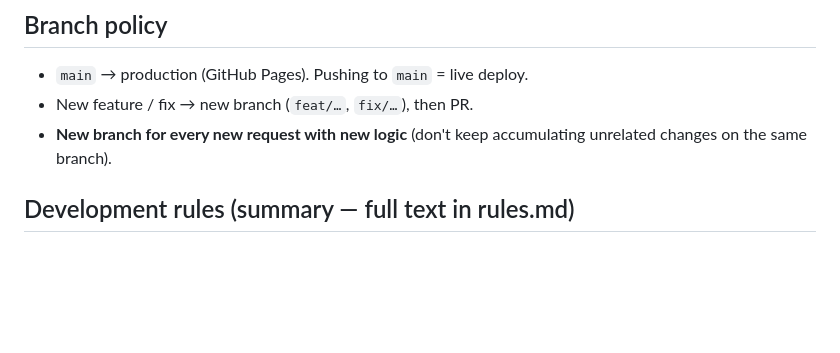
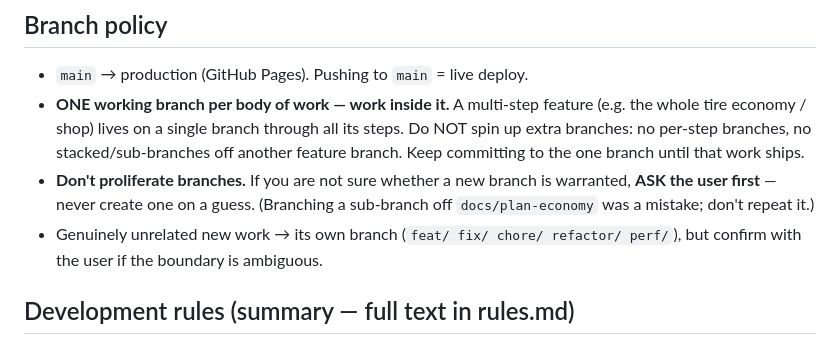
Before and after one commit to letulip/DesktopDrift, a Markdown page: CLAUDE.md, the part around the change. GitHub-like rendering; blank space fills up the shorter version.

Commit message:
docs: branch policy — one working branch, ask before new ones
Per user direction: a multi-step feature stays on a single branch through
all steps; no per-step or sub-branches off another feature branch. If
unsure whether a new branch is warranted, ask first.

Co-Authored-By: Claude Opus 4.8 <noreply@anthropic.com>

```diff
--- a/CLAUDE.md
+++ b/CLAUDE.md
@@ -72,8 +72,15 @@ Run `npm run build` locally only to test the production bundle or debug CI.
 ## Branch policy
 
 - `main` → production (GitHub Pages). Pushing to `main` = live deploy.
-- New feature / fix → new branch (`feat/…`, `fix/…`), then PR.
-- **New branch for every new request with new logic** (don't keep accumulating unrelated changes on the same branch).
+- **ONE working branch per body of work — work inside it.** A multi-step feature
+  (e.g. the whole tire economy / shop) lives on a single branch through all its
+  steps. Do NOT spin up extra branches: no per-step branches, no stacked/sub-branches
+  off another feature branch. Keep committing to the one branch until that work ships.
+- **Don't proliferate branches.** If you are not sure whether a new branch is
+  warranted, **ASK the user first** — never create one on a guess. (Branching a
+  sub-branch off `docs/plan-economy` was a mistake; don't repeat it.)
+- Genuinely unrelated new work → its own branch (`feat/ fix/ chore/ refactor/ perf/`),
+  but confirm with the user if the boundary is ambiguous.
 
 ## Development rules (summary — full text in rules.md)
 
```
